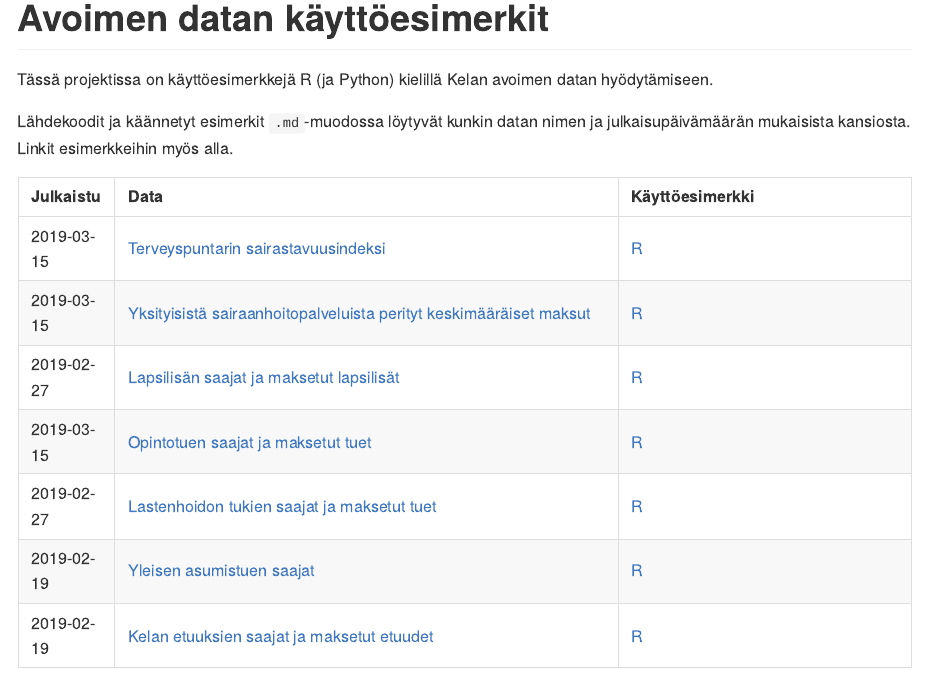
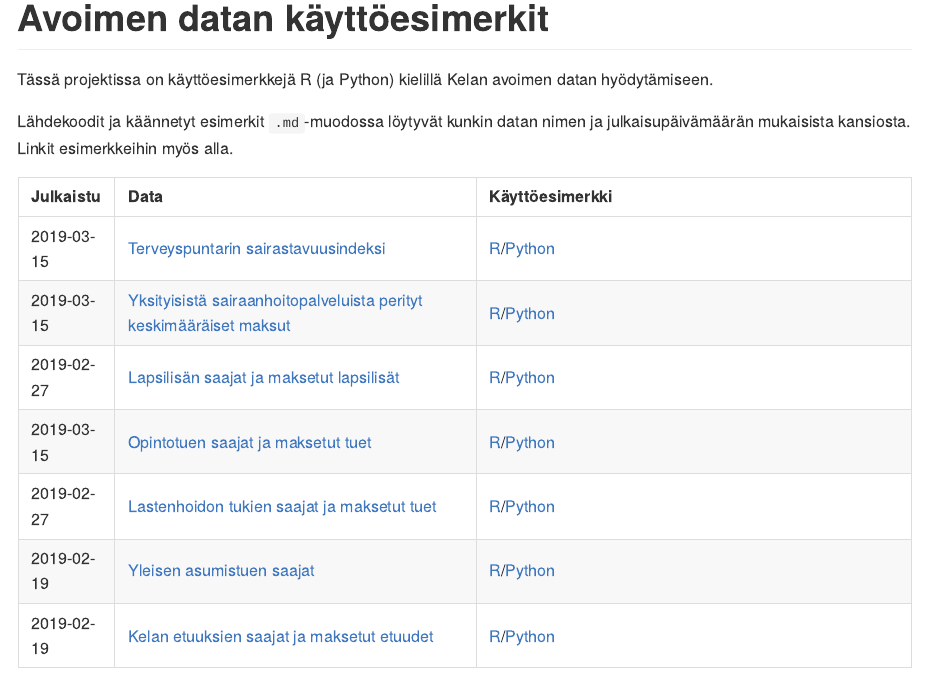
Before and after one commit to kelaresearchandanalytics/avoimen_datan_esimerkit, an R Markdown document (README.Rmd): the page in a window 1100 px wide, from 180 px down. The pictures show the output file README.md that the author committed with the source, drawn offline in the style of GitHub.

Commit message:
ja python linkit näkyviin

```diff
--- a/README.Rmd
+++ b/README.Rmd
@@ -63,7 +63,7 @@
   mutate(
     Julkaistu = substr(package_created, start = 1, stop = 10),
     Data = glue("<a href='https://beta.avoindata.fi/data/fi/dataset/{package_name}'>{package_title}</a>"),
-    Käyttöesimerkki = glue("<a href='{Julkaistu}-{package_name}/esimerkki_R.md'>R</a>")
+    Käyttöesimerkki = glue("<a href='{Julkaistu}-{package_name}/esimerkki_R.md'>R</a>/<a href='{Julkaistu}-{package_name}/esimerkki_python.ipynb'>Python</a>")
   ) %>%
     select(Julkaistu,Data,Käyttöesimerkki) %>%
     kable(format = "markdown", escape = TRUE)
```
Also changed, not shown: README.md.
